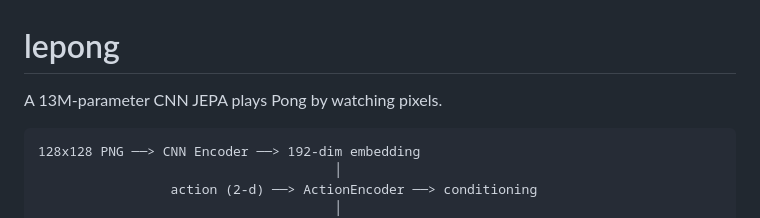
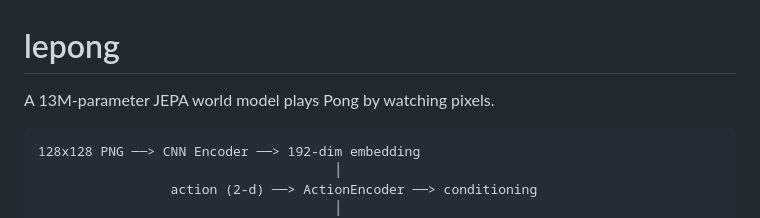
Before and after one commit to SotoAlt/lepong, a Markdown page: README.md, the part around the change. Drawn GitHub-style.

Commit message:
Use 'world model' terminology

````diff
--- a/README.md
+++ b/README.md
@@ -1,6 +1,6 @@
 # lepong
 
-A 13M-parameter CNN JEPA plays Pong by watching pixels.
+A 13M-parameter JEPA world model plays Pong by watching pixels.
 
 ```
 128x128 PNG ──> CNN Encoder ──> 192-dim embedding
````
